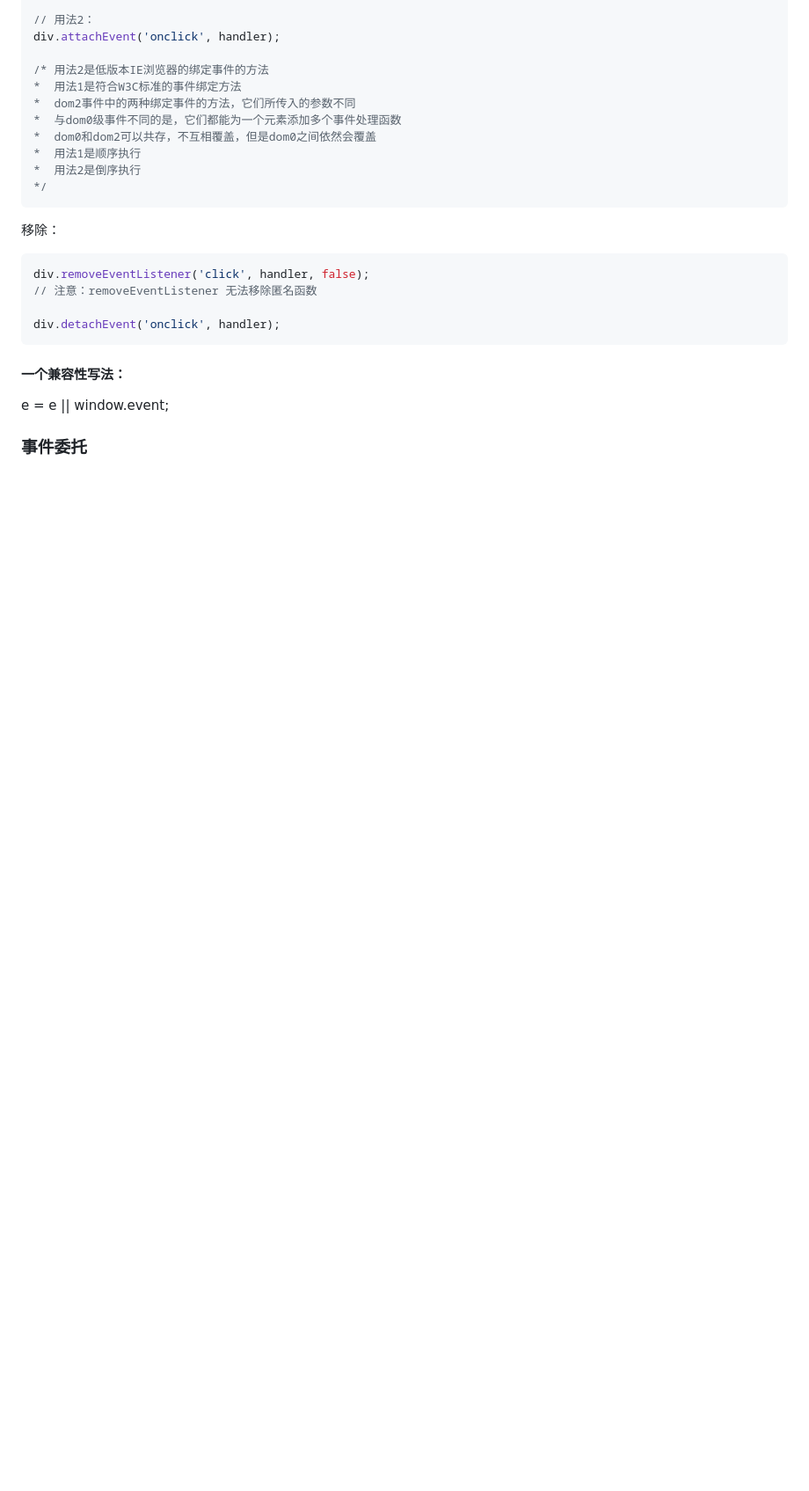
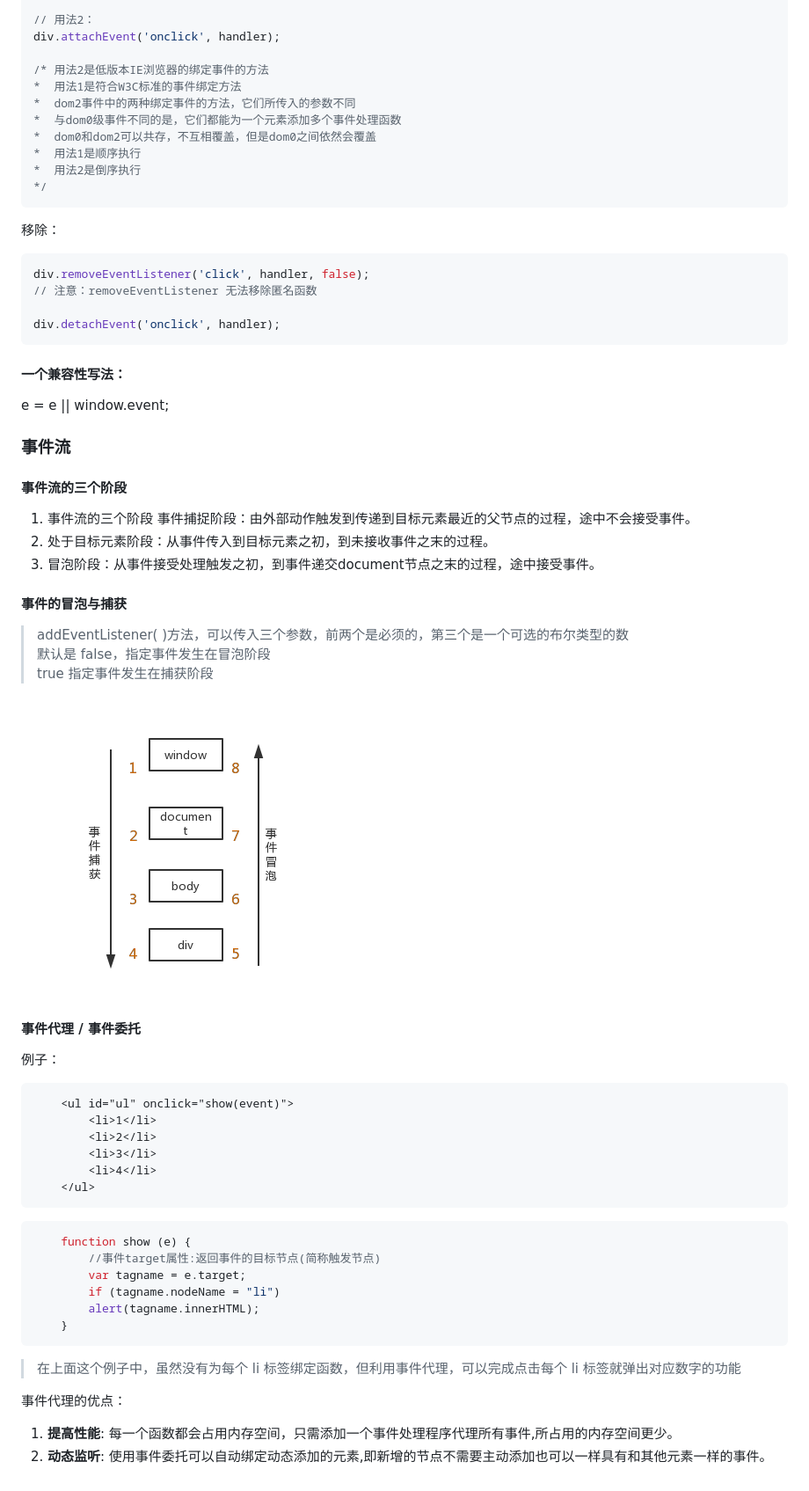
Before and after one commit to harnseen/JS-learning-notes-by-Harnseen, a Markdown page: DOM知识点（一）.md, the part around the change. Shown: that part at 88% size. GitHub-like rendering; pictures changed too: static/img/事件的捕获和冒泡.png (added); blank space fills up the shorter version.

````diff
--- a/DOM知识点（一）.md
+++ b/DOM知识点（一）.md
@@ -67,4 +67,38 @@ div.detachEvent('onclick', handler);
 #### 一个兼容性写法：
  e = e || window.event;
 
-### 事件委托
+### 事件流
+#### 事件流的三个阶段
+1. 事件流的三个阶段
+事件捕捉阶段：由外部动作触发到传递到目标元素最近的父节点的过程，途中不会接受事件。
+2. 处于目标元素阶段：从事件传入到目标元素之初，到未接收事件之末的过程。
+3. 冒泡阶段：从事件接受处理触发之初，到事件递交document节点之末的过程，途中接受事件。
+#### 事件的冒泡与捕获
+>addEventListener( )方法，可以传入三个参数，前两个是必须的，第三个是一个可选的布尔类型的数 <br>
+默认是 false，指定事件发生在冒泡阶段 <br> true 指定事件发生在捕获阶段
+
+![事件的捕获和冒泡](./static/img/事件的捕获和冒泡.png)
+
+#### 事件代理 / 事件委托
+例子：
+```html
+	<ul id="ul" onclick="show(event)">
+		<li>1</li>
+		<li>2</li>
+		<li>3</li>
+		<li>4</li>
+	</ul>
+```
+```javascript
+	function show (e) {
+		//事件target属性:返回事件的目标节点(简称触发节点)
+		var tagname = e.target;
+		if (tagname.nodeName = "li")
+		alert(tagname.innerHTML);
+	}
+```
+>在上面这个例子中，虽然没有为每个 li 标签绑定函数，但利用事件代理，可以完成点击每个 li 标签就弹出对应数字的功能
+
+事件代理的优点：
+1. **提高性能**: 每一个函数都会占用内存空间，只需添加一个事件处理程序代理所有事件,所占用的内存空间更少。
+2. **动态监听**: 使用事件委托可以自动绑定动态添加的元素,即新增的节点不需要主动添加也可以一样具有和其他元素一样的事件。
````
